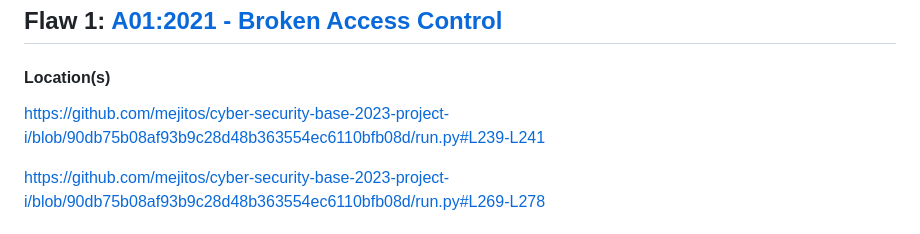
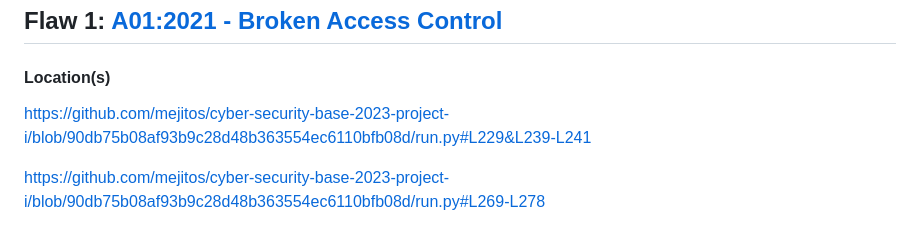
Before and after one commit to mejitos/cyber-security-base-2023-project-i, a Markdown page: writeup/WRITEUP.md, the part around the change. Rendered like a GitHub page.

Commit message:
Does this work?

```diff
--- a/writeup/WRITEUP.md
+++ b/writeup/WRITEUP.md
@@ -18,7 +18,7 @@ from the repository's file `README.md`.
 
 <!-- #L239-L241-->
 
-https://github.com/mejitos/cyber-security-base-2023-project-i/blob/90db75b08af93b9c28d48b363554ec6110bfb08d/run.py#L239-L241
+https://github.com/mejitos/cyber-security-base-2023-project-i/blob/90db75b08af93b9c28d48b363554ec6110bfb08d/run.py#L229&L239-L241
 
 <!-- #L269-L278-->
 
```
